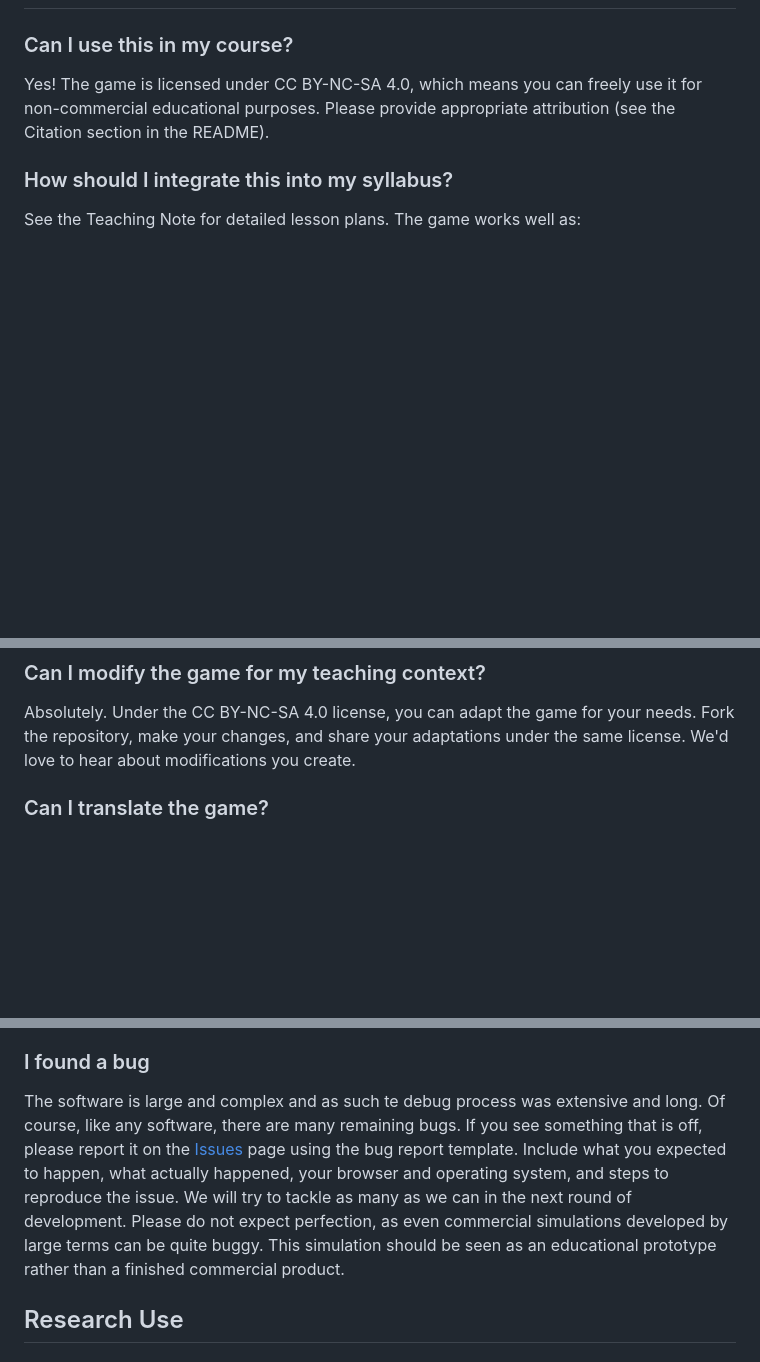
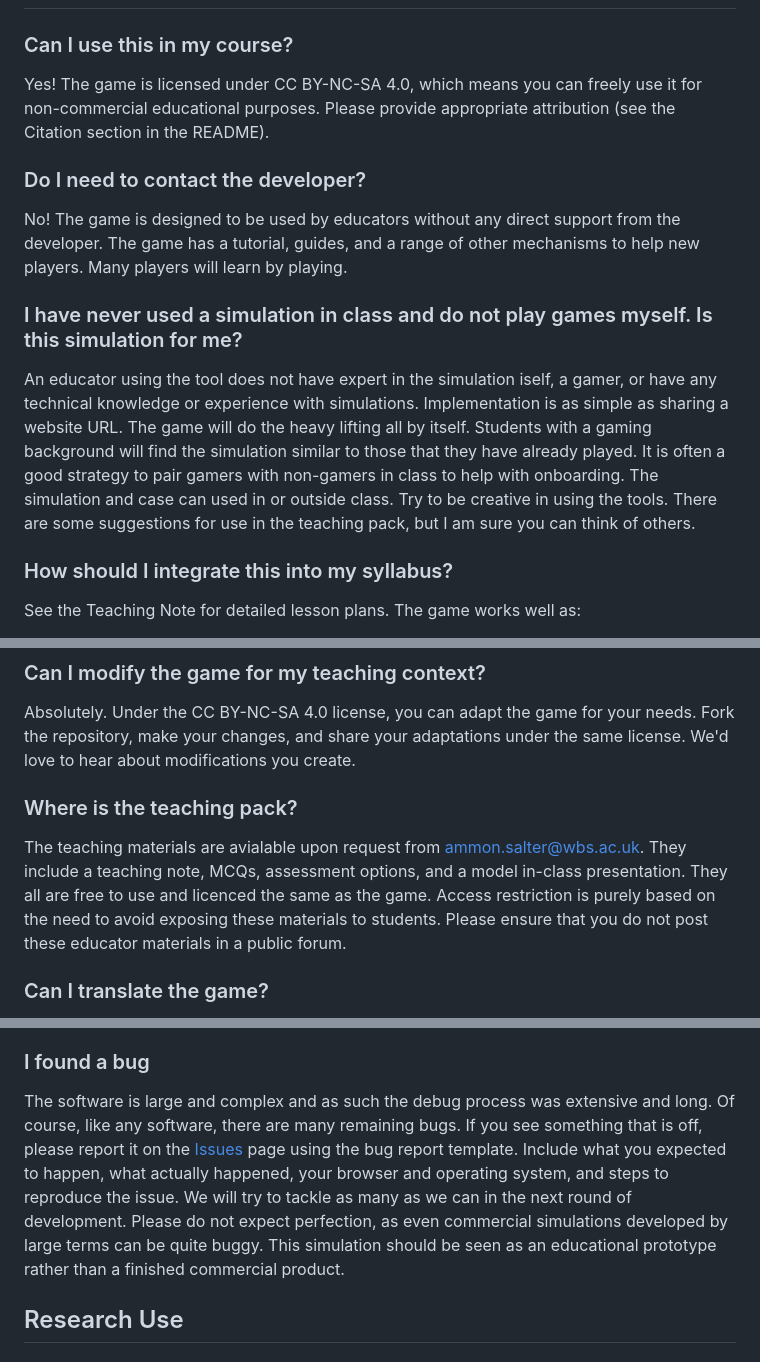
Before and after one commit to ammonsalter-del/thedisruptor-sim, a Markdown page: FAQ.md, 3 parts joined by grey strips. Rendered like a GitHub page; blank space fills up the shorter version.

```diff
--- a/FAQ.md
+++ b/FAQ.md
@@ -33,6 +33,12 @@ If you download the HTML file from the Releases page, you can play entirely offl
 ### Can I use this in my course?
 Yes! The game is licensed under CC BY-NC-SA 4.0, which means you can freely use it for non-commercial educational purposes. Please provide appropriate attribution (see the Citation section in the README).
 
+### Do I need to contact the developer?
+No! The game is designed to be used by educators without any direct support from the developer. The game has a tutorial, guides, and a range of other mechanisms to help new players. Many players will learn by playing.
+
+### I have never used a simulation in class and do not play games myself. Is this simulation for me?
+An educator using the tool does not have expert in the simulation iself, a gamer, or have any technical knowledge or experience with simulations. Implementation is as simple as sharing a website URL. The game will do the heavy lifting all by itself. Students with a gaming background will find the simulation similar to those that they have already played. It is often a good strategy to pair gamers with non-gamers in class to help with onboarding. The simulation and case can used in or outside class. Try to be creative in using the tools. There are some suggestions for use in the teaching pack, but I am sure you can think of others.
+
 ### How should I integrate this into my syllabus?
 See the Teaching Note for detailed lesson plans. The game works well as:
 - An experiential introduction to innovation management concepts
@@ -46,6 +52,9 @@ We strongly recommend it. The Vélox Dynamics case study (available as a PDF wit
 
 ### Can I modify the game for my teaching context?
 Absolutely. Under the CC BY-NC-SA 4.0 license, you can adapt the game for your needs. Fork the repository, make your changes, and share your adaptations under the same license. We'd love to hear about modifications you create.
+
+### Where is the teaching pack?
+The teaching materials are avialable upon request from ammon.salter@wbs.ac.uk. They include a teaching note, MCQs, assessment options, and a model in-class presentation. They all are free to use and licenced the same as the game. Access restriction is purely based on the need to avoid exposing these materials to students. Please ensure that you do not post these educator materials in a public forum.
 
 ### Can I translate the game?
 Yes, translations are welcome under the license terms. If you create a translation, please consider contributing it back to the community via the GitHub repository.
@@ -69,7 +78,7 @@ This usually indicates a browser compatibility issue. Please:
 This is a free educational resource, created by a small team (a single person!). The developer would welcome suggestions for improvement and additions in future editions. However, they do not have the time or resources to respond to more specific needs.
 
 ### I found a bug
-The software is large and complex and as such te debug process was extensive and long. Of course, like any software, there are many remaining bugs. If you see something that is off, please report it on the [Issues](../../issues) page using the bug report template. Include what you expected to happen, what actually happened, your browser and operating system, and steps to reproduce the issue. We will try to tackle as many as we can in the next round of development. Please do not expect perfection, as even commercial simulations developed by large terms can be quite buggy. This simulation should be seen as an educational prototype rather than a finished commercial product.
+The software is large and complex and as such the debug process was extensive and long. Of course, like any software, there are many remaining bugs. If you see something that is off, please report it on the [Issues](../../issues) page using the bug report template. Include what you expected to happen, what actually happened, your browser and operating system, and steps to reproduce the issue. We will try to tackle as many as we can in the next round of development. Please do not expect perfection, as even commercial simulations developed by large terms can be quite buggy. This simulation should be seen as an educational prototype rather than a finished commercial product.
 
 ## Research Use
 
```
